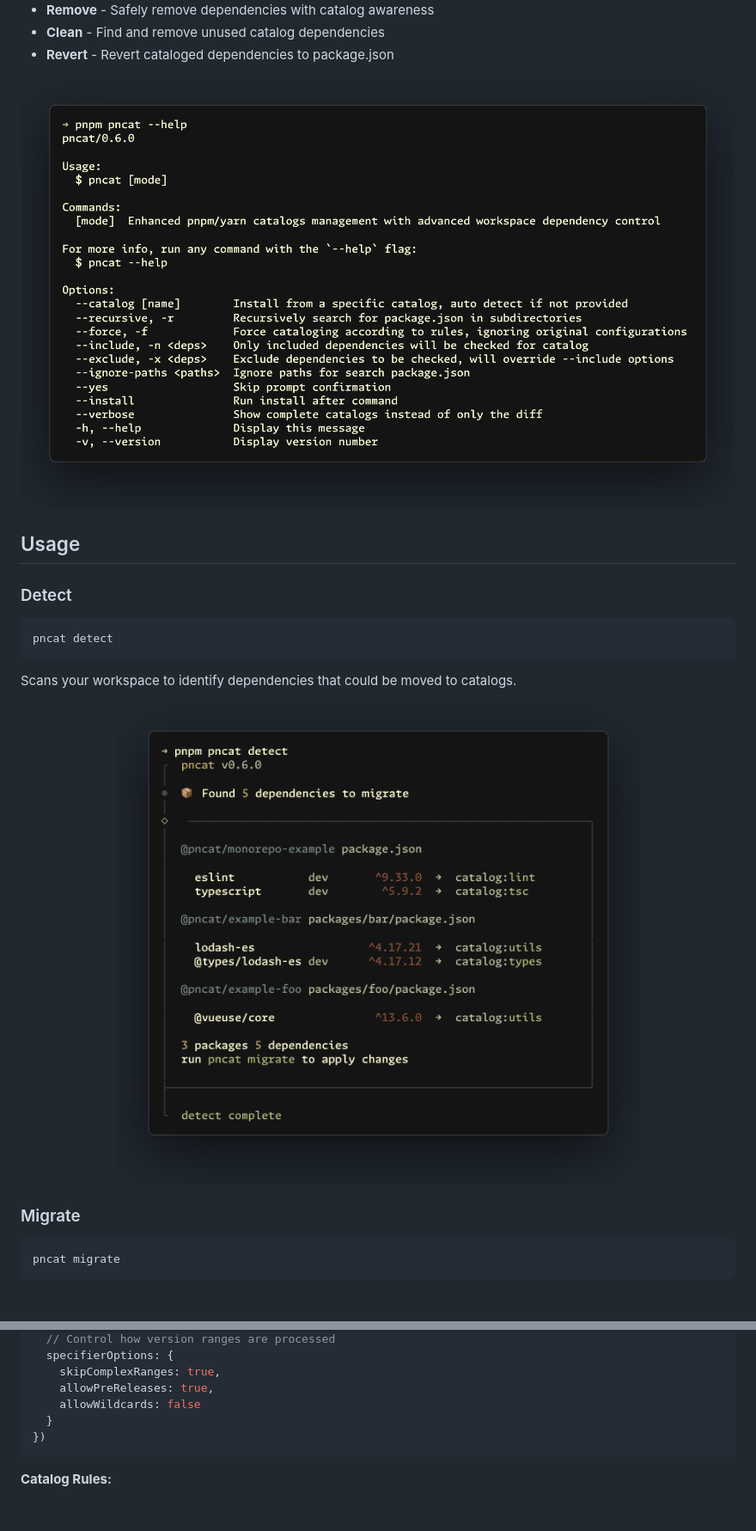
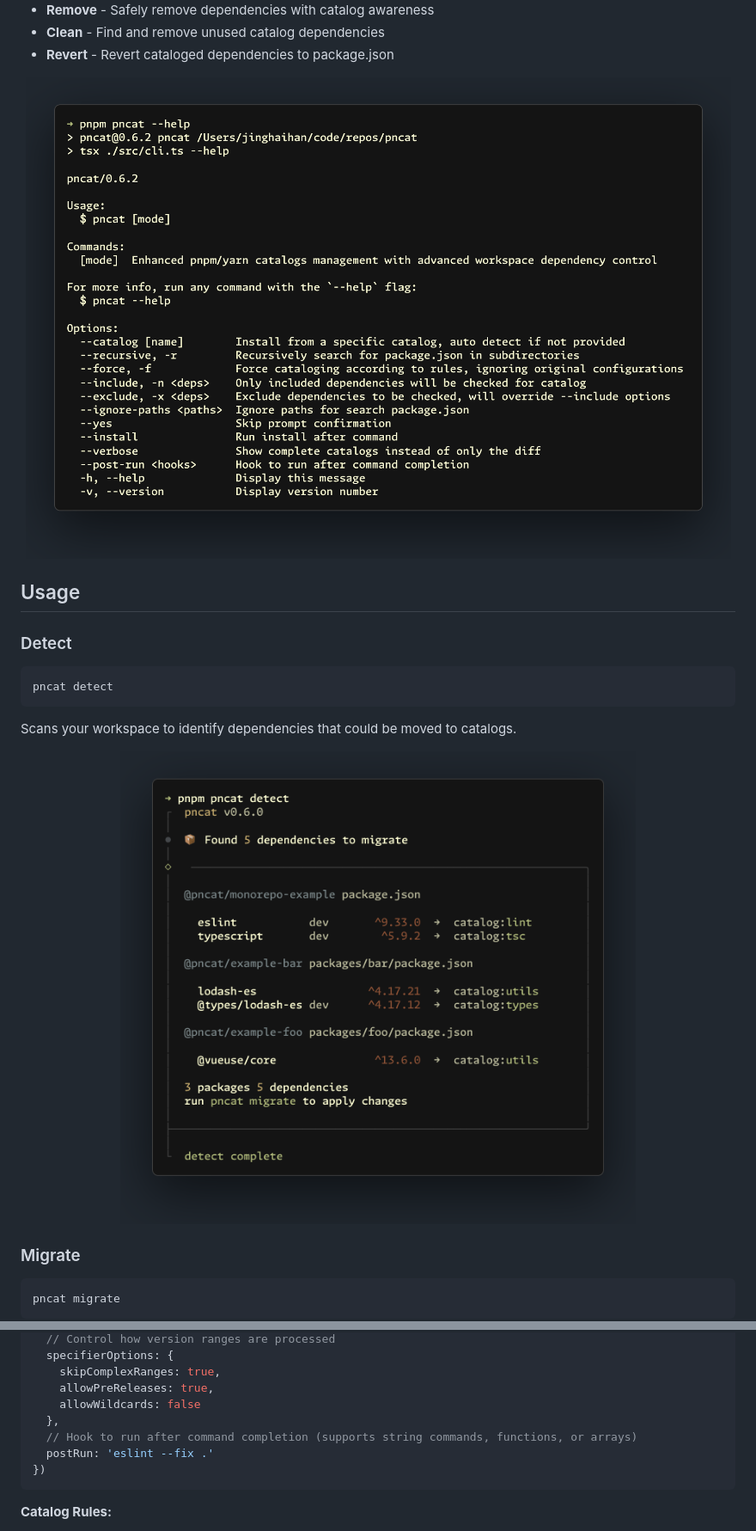
Before and after one commit to jinghaihan/pncat, a Markdown page: README.md, 2 parts joined by grey strips. Shown at 86% size. GitHub-like rendering; pictures changed too: assets/help.png; blank space fills up the shorter version.

Commit message:
feat: add post-run hooks support

````diff
--- a/README.md
+++ b/README.md
@@ -33,7 +33,7 @@ pncat detect
 Scans your workspace to identify dependencies that could be moved to catalogs.
 
 <p align='center'>
-<img src='./assets/detect.png' />
+<img src='./assets/detect.png' width='600' />
 </p>
 
 ### Migrate
@@ -141,7 +141,9 @@ export default defineConfig({
     skipComplexRanges: true,
     allowPreReleases: true,
     allowWildcards: false
-  }
+  },
+  // Hook to run after command completion (supports string commands, functions, or arrays)
+  postRun: 'eslint --fix .'
 })
 ```
 
````
Also changed, not shown: other parts of README.md (+7 -7 lines), 8 other files.
